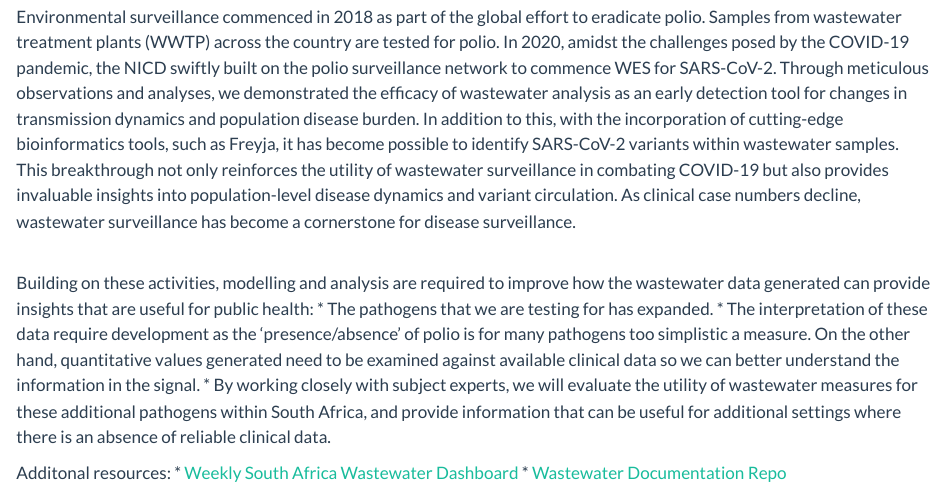
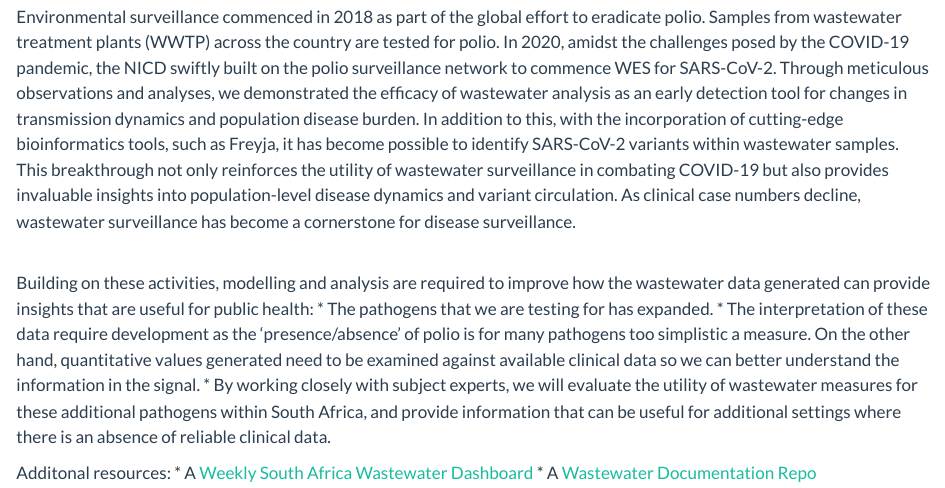
Before and after one commit to metsi-publichealth/metsi-publichealth.github.io, a Quarto document (index.qmd): the page in a window 1100 px wide, from 590 px down. Rendered offline with R 4.5, knitr and Pandoc in place of Quarto, with nearby package versions.

Commit message:
Update index.qmd

```diff
--- a/index.qmd
+++ b/index.qmd
@@ -23,8 +23,8 @@ Building on these activities, modelling and analysis are required to improve how
 * By working closely with subject experts, we will evaluate the utility of wastewater measures for these additional pathogens within South Africa, and provide information that can be useful for additional settings where there is an absence of reliable clinical data.
 
 Additonal resources:
-* [Weekly South Africa Wastewater Dashboard](https://www.nicd.ac.za/diseases-a-z-index/disease-index-covid-19/surveillance-reports/weekly-respiratory-pathogens-surveillance-report-week/)
-* [Wastewater Documentation Repo](https://github.com/NICD-Wastewater-Genomics/NICD-Wastewater-Genomics.github.io)
+* A [Weekly South Africa Wastewater Dashboard](https://www.nicd.ac.za/diseases-a-z-index/disease-index-covid-19/surveillance-reports/weekly-respiratory-pathogens-surveillance-report-week/)
+* A [Wastewater Documentation Repo](https://github.com/NICD-Wastewater-Genomics/NICD-Wastewater-Genomics.github.io)
 
 [#::: {.column-margin}
 # note we could add a twitter feed here
```
